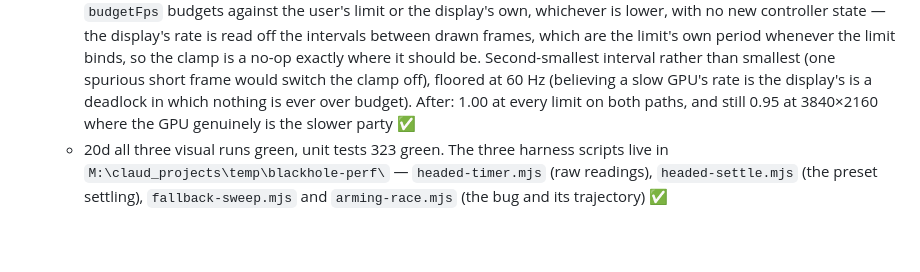
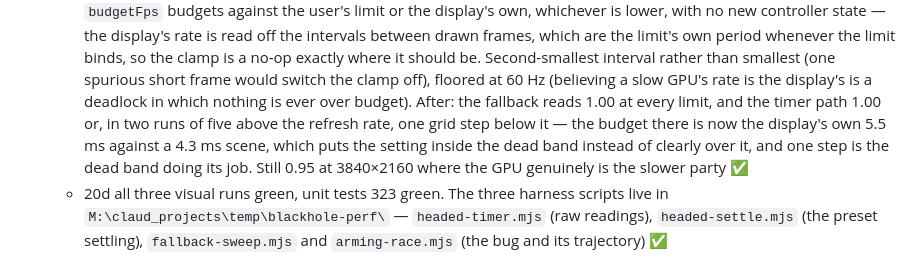
Before and after one commit to BoykoNeov/black-hole-lab, a Markdown page: docs/ROADMAP.md, the part around the change. Rendered like a GitHub page; blank space fills up the shorter version.

```diff
--- a/docs/ROADMAP.md
+++ b/docs/ROADMAP.md
@@ -414,8 +414,12 @@ Units are geometrized (G = c = M = 1) throughout.
       should be. Second-smallest interval rather than smallest (one spurious
       short frame would switch the clamp off), floored at 60 Hz (believing a
       slow GPU's rate is the display's is a deadlock in which nothing is ever
-      over budget). After: 1.00 at every limit on both paths, and still 0.95 at
-      3840×2160 where the GPU genuinely is the slower party ✅
+      over budget). After: the fallback reads 1.00 at every limit, and the
+      timer path 1.00 or, in two runs of five above the refresh rate, one grid
+      step below it — the budget there is now the display's own 5.5 ms against
+      a 4.3 ms scene, which puts the setting inside the dead band instead of
+      clearly over it, and one step is the dead band doing its job. Still 0.95
+      at 3840×2160 where the GPU genuinely is the slower party ✅
     - 20d all three visual runs green, unit tests 323 green. The three harness
       scripts live in `M:\claud_projects\temp\blackhole-perf\` —
       `headed-timer.mjs` (raw readings), `headed-settle.mjs` (the preset
```
Also changed, not shown: docs/DESIGN.md (+39 -6 lines).
